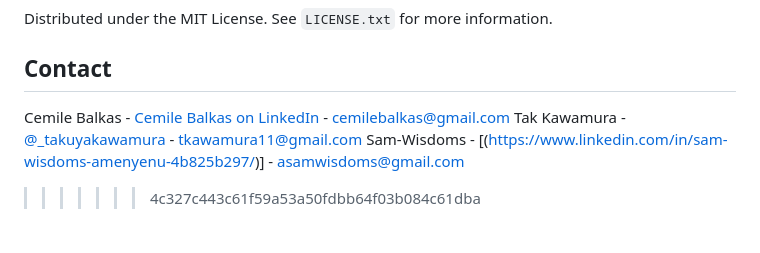
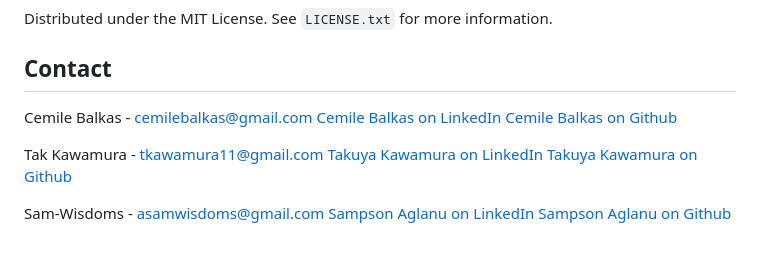
Before and after one commit to sebecjeanluc/mood-flix, a Markdown page: README.md, the part around the change. Drawn GitHub-style.

```diff
--- a/README.md
+++ b/README.md
@@ -58,11 +58,19 @@ This is a project for the bootcamp. The starter file is protected by the bootcam
 Distributed under the MIT License. See `LICENSE.txt` for more information.
 
 ## Contact
-Cemile Balkas - [Cemile Balkas on LinkedIn](https://www.linkedin.com/in/cemile-b-606084146/) - cemilebalkas@gmail.com
-Tak Kawamura - [@\_takuyakawamura](https://twitter.com/_takuyakawamura) - tkawamura11@gmail.com
-Sam-Wisdoms - [(https://www.linkedin.com/in/sam-wisdoms-amenyenu-4b825b297/)] - asamwisdoms@gmail.com
 
->>>>>>> 4c327c443c61f59a53a50fdbb64f03b084c61dba
+Cemile Balkas - cemilebalkas@gmail.com
+[Cemile Balkas on LinkedIn](https://www.linkedin.com/in/cemile-b-606084146/)
+[Cemile Balkas on Github](https://github.com/cemileblks)
+
+Tak Kawamura - tkawamura11@gmail.com
+[Takuya Kawamura on LinkedIn](https://www.linkedin.com/in/tak-k-8b657828/)
+[Takuya Kawamura on Github](https://github.com/sebecjeanluc)
+
+Sam-Wisdoms - asamwisdoms@gmail.com
+[Sampson Aglanu on LinkedIn](https://www.linkedin.com/in/sam-wisdoms-amenyenu-4b825b297/)
+[Sampson Aglanu on Github](https://github.com/Sam-Wisdoms)
+
 <!-- MARKDOWN LINKS & IMAGES -->
 <!-- https://www.markdownguide.org/basic-syntax/#reference-style-links -->
 
```
